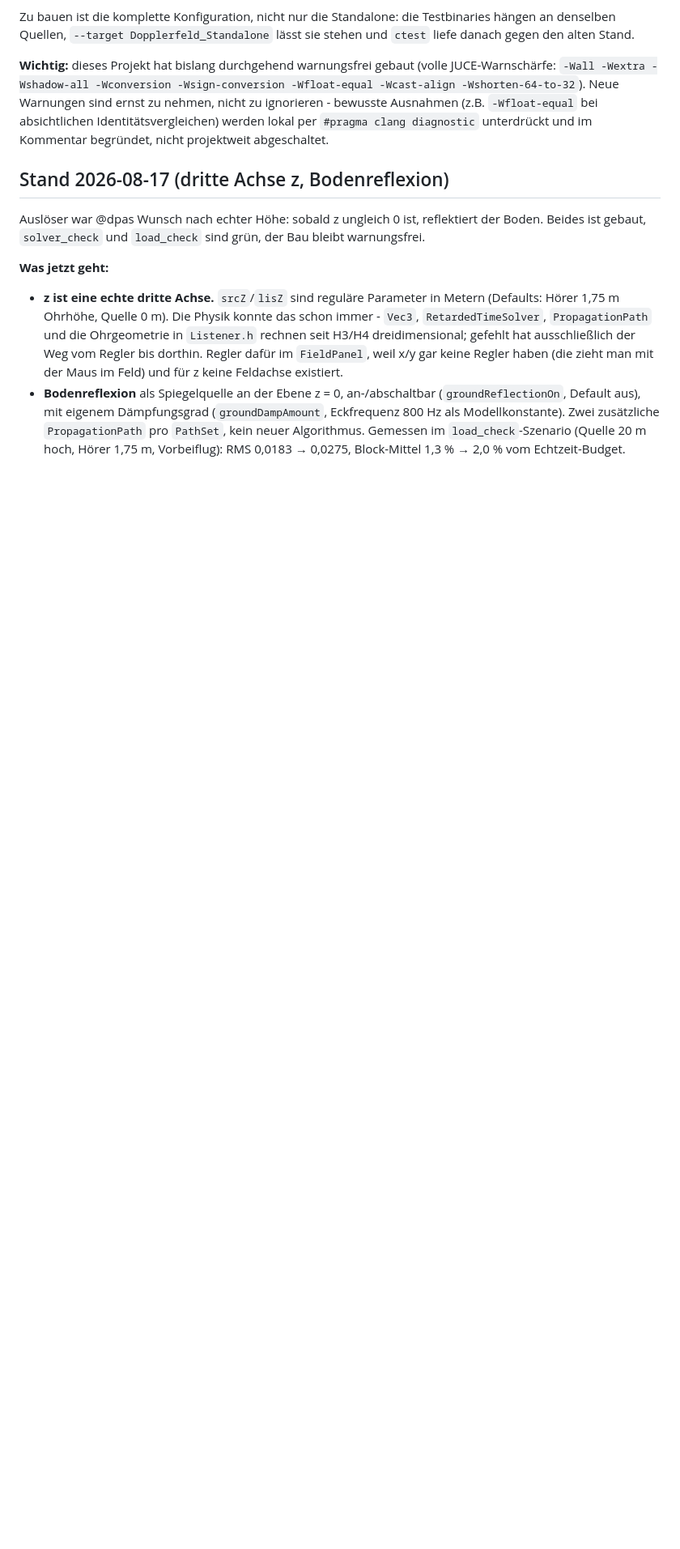
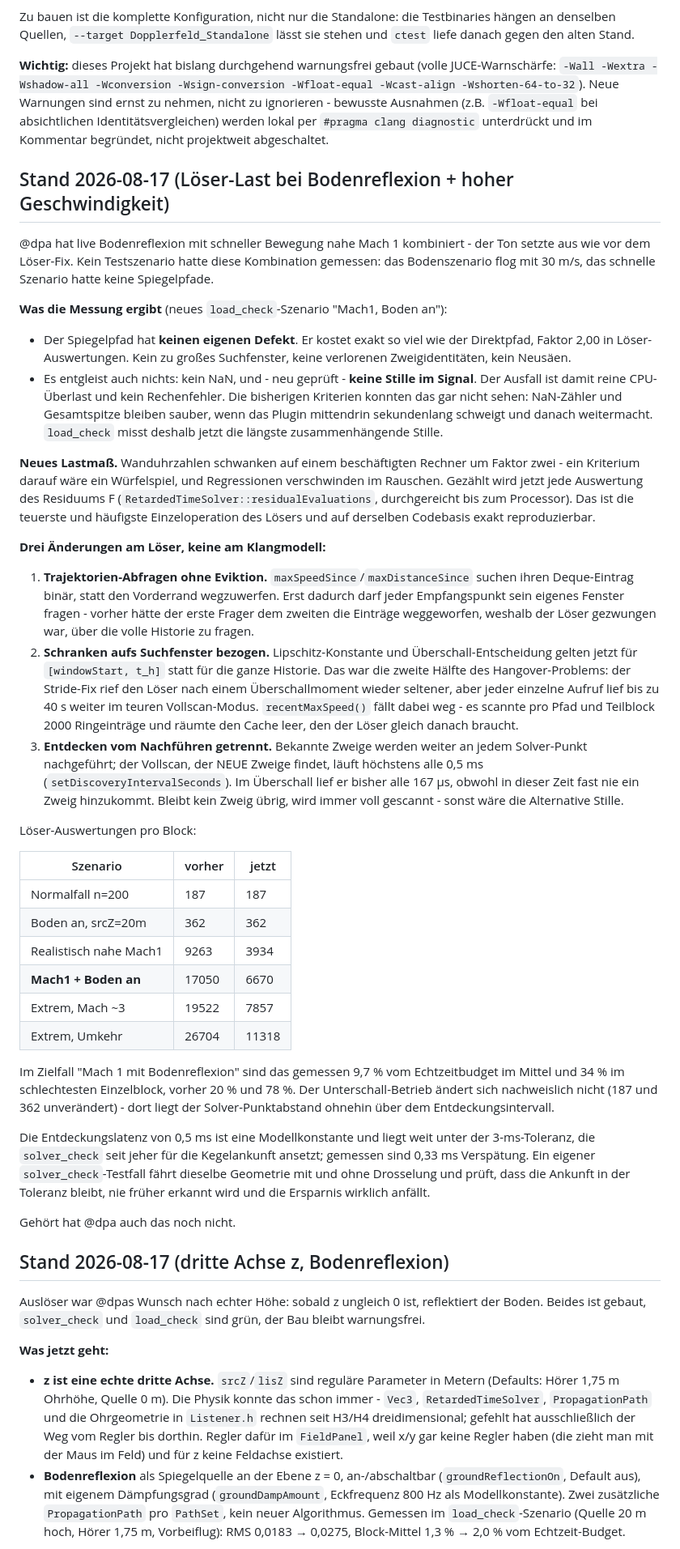
Before and after one commit to 3Dietrich/Dopplerfeld, a Markdown page: ARCHITEKTUR.md, the part around the change. Shown at 81% size. Rendered like a GitHub page; blank space fills up the shorter version.

Commit message:
ARCHITEKTUR.md: Stand Löser-Last bei Bodenreflexion + hoher Geschwindigkeit

```diff
--- a/ARCHITEKTUR.md
+++ b/ARCHITEKTUR.md
@@ -130,6 +130,78 @@ Warnungen sind ernst zu nehmen, nicht zu ignorieren - bewusste Ausnahmen
 (z.B. `-Wfloat-equal` bei absichtlichen Identitätsvergleichen) werden lokal
 per `#pragma clang diagnostic` unterdrückt und im Kommentar begründet, nicht
 projektweit abgeschaltet.
+
+## Stand 2026-08-17 (Löser-Last bei Bodenreflexion + hoher Geschwindigkeit)
+
+@dpa hat live Bodenreflexion mit schneller Bewegung nahe Mach 1 kombiniert -
+der Ton setzte aus wie vor dem Löser-Fix. Kein Testszenario hatte diese
+Kombination gemessen: das Bodenszenario flog mit 30 m/s, das schnelle
+Szenario hatte keine Spiegelpfade.
+
+**Was die Messung ergibt** (neues `load_check`-Szenario "Mach1, Boden an"):
+
+- Der Spiegelpfad hat **keinen eigenen Defekt**. Er kostet exakt so viel wie
+  der Direktpfad, Faktor 2,00 in Löser-Auswertungen. Kein zu großes
+  Suchfenster, keine verlorenen Zweigidentitäten, kein Neusäen.
+- Es entgleist auch nichts: kein NaN, und - neu geprüft - **keine Stille im
+  Signal**. Der Ausfall ist damit reine CPU-Überlast und kein Rechenfehler.
+  Die bisherigen Kriterien konnten das gar nicht sehen: NaN-Zähler und
+  Gesamtspitze bleiben sauber, wenn das Plugin mittendrin sekundenlang
+  schweigt und danach weitermacht. `load_check` misst deshalb jetzt die
+  längste zusammenhängende Stille.
+
+**Neues Lastmaß.** Wanduhrzahlen schwanken auf einem beschäftigten Rechner um
+Faktor zwei - ein Kriterium darauf wäre ein Würfelspiel, und Regressionen
+verschwinden im Rauschen. Gezählt wird jetzt jede Auswertung des Residuums F
+(`RetardedTimeSolver::residualEvaluations`, durchgereicht bis zum Processor).
+Das ist die teuerste und häufigste Einzeloperation des Lösers und auf
+derselben Codebasis exakt reproduzierbar.
+
+**Drei Änderungen am Löser, keine am Klangmodell:**
+
+1. **Trajektorien-Abfragen ohne Eviktion.** `maxSpeedSince`/`maxDistanceSince`
+   suchen ihren Deque-Eintrag binär, statt den Vorderrand wegzuwerfen. Erst
+   dadurch darf jeder Empfangspunkt sein eigenes Fenster fragen - vorher hätte
+   der erste Frager dem zweiten die Einträge weggeworfen, weshalb der Löser
+   gezwungen war, über die volle Historie zu fragen.
+2. **Schranken aufs Suchfenster bezogen.** Lipschitz-Konstante und
+   Überschall-Entscheidung gelten jetzt für `[windowStart, t_h]` statt für die
+   ganze Historie. Das war die zweite Hälfte des Hangover-Problems: der
+   Stride-Fix rief den Löser nach einem Überschallmoment wieder seltener, aber
+   jeder einzelne Aufruf lief bis zu 40 s weiter im teuren Vollscan-Modus.
+   `recentMaxSpeed()` fällt dabei weg - es scannte pro Pfad und Teilblock 2000
+   Ringeinträge und räumte den Cache leer, den der Löser gleich danach braucht.
+3. **Entdecken vom Nachführen getrennt.** Bekannte Zweige werden weiter an
+   jedem Solver-Punkt nachgeführt; der Vollscan, der NEUE Zweige findet, läuft
+   höchstens alle 0,5 ms (`setDiscoveryIntervalSeconds`). Im Überschall lief er
+   bisher alle 167 µs, obwohl in dieser Zeit fast nie ein Zweig hinzukommt.
+   Bleibt kein Zweig übrig, wird immer voll gescannt - sonst wäre die
+   Alternative Stille.
+
+Löser-Auswertungen pro Block:
+
+| Szenario                | vorher | jetzt |
+|-------------------------|--------|-------|
+| Normalfall n=200        |    187 |   187 |
+| Boden an, srcZ=20m      |    362 |   362 |
+| Realistisch nahe Mach1  |   9263 |  3934 |
+| **Mach1 + Boden an**    |  17050 |  6670 |
+| Extrem, Mach ~3         |  19522 |  7857 |
+| Extrem, Umkehr          |  26704 | 11318 |
+
+Im Zielfall "Mach 1 mit Bodenreflexion" sind das gemessen 9,7 % vom
+Echtzeitbudget im Mittel und 34 % im schlechtesten Einzelblock, vorher 20 %
+und 78 %. Der Unterschall-Betrieb ändert sich nachweislich nicht (187 und 362
+unverändert) - dort liegt der Solver-Punktabstand ohnehin über dem
+Entdeckungsintervall.
+
+Die Entdeckungslatenz von 0,5 ms ist eine Modellkonstante und liegt weit unter
+der 3-ms-Toleranz, die `solver_check` seit jeher für die Kegelankunft ansetzt;
+gemessen sind 0,33 ms Verspätung. Ein eigener `solver_check`-Testfall fährt
+dieselbe Geometrie mit und ohne Drosselung und prüft, dass die Ankunft in der
+Toleranz bleibt, nie früher erkannt wird und die Ersparnis wirklich anfällt.
+
+Gehört hat @dpa auch das noch nicht.
 
 ## Stand 2026-08-17 (dritte Achse z, Bodenreflexion)
 
```
